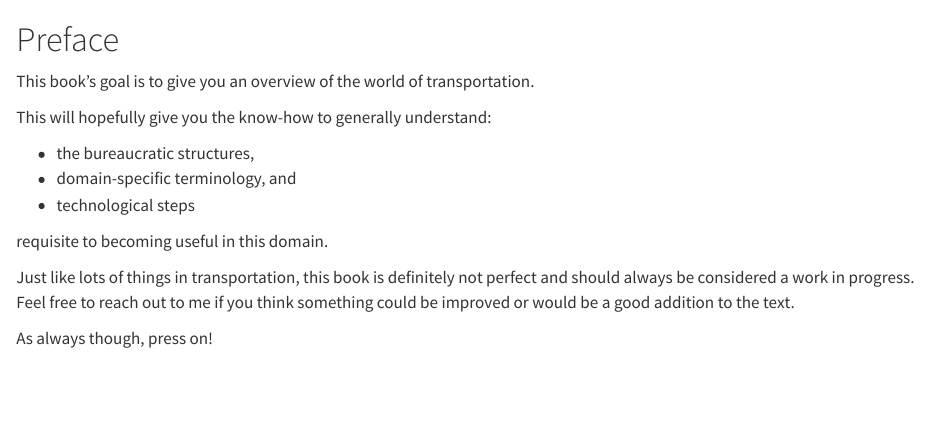
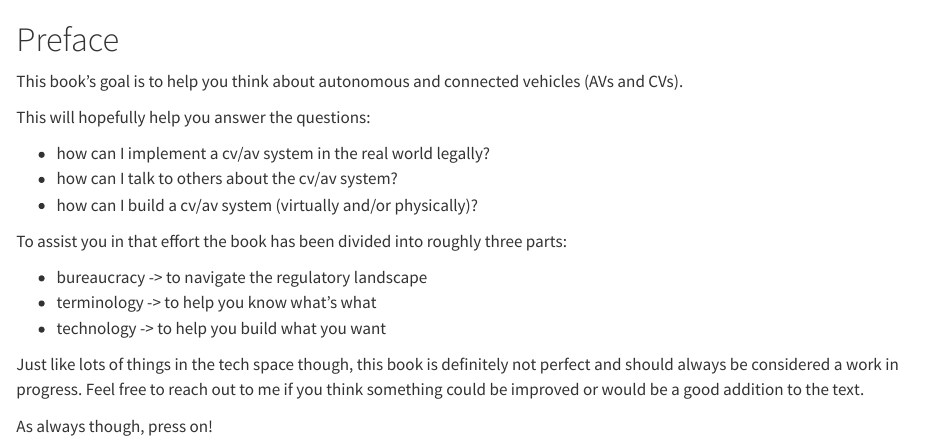
Before and after one commit to c-a-s-t-l-e/av-cv-book, a Quarto document (index.qmd): the page in a window 1100 px wide, from its top. Rendered offline with R 4.5, knitr and Pandoc in place of Quarto, with nearby package versions.

Commit message:
writing updates

```diff
--- a/_quarto.yml
+++ b/_quarto.yml
@@ -3,7 +3,7 @@ project:
   output-dir: docs
 
 book:
-  title: "An Introduction to the World of Transportation"
+  title: "The AV / CV Book"
   reader-mode: false
 
   author: "W. Abram Astle"
@@ -52,7 +52,7 @@ book:
 
   page-footer:
     left: |
-          An Introduction to the World of Transportation was written by W. Abram Astle
+          The AV / CV Book was written by W. Abram Astle
 
 
 
--- a/index.qmd
+++ b/index.qmd
@@ -1,15 +1,19 @@
-# Preface {.unnumbered}
+# Preface {#sec-preface .unnumbered}
 
-This book's goal is to give you an overview of the world of transportation.
+This book's goal is to help you think about autonomous and connected vehicles (AVs and CVs).
 
-This will hopefully give you the know-how to generally understand:
+This will hopefully help you answer the questions:
 
-- the bureaucratic structures,
-- domain-specific terminology, and
-- technological steps
+- how can I implement a cv/av system in the real world legally?
+- how can I talk to others about the cv/av system?
+- how can I build a cv/av system (virtually and/or physically)?
 
-requisite to becoming useful in this domain.
+To assist you in that effort the book has been divided into roughly three parts:
 
-Just like lots of things in transportation, this book is definitely not perfect and should always be considered a work in progress. Feel free to reach out to me if you think something could be improved or would be a good addition to the text.
+- bureaucracy -> to navigate the regulatory landscape
+- terminology -> to help you know what's what
+- technology -> to help you build what you want
+
+Just like lots of things in the tech space though, this book is definitely not perfect and should always be considered a work in progress. Feel free to reach out to me if you think something could be improved or would be a good addition to the text.
 
 As always though, press on!
```
Also changed, not shown: bureaucracy-layers.qmd (+3 -1 lines), intro.qmd (+7 -11 lines), terminology.qmd (+1 -1 lines), docs/search.json, 13 other files.
